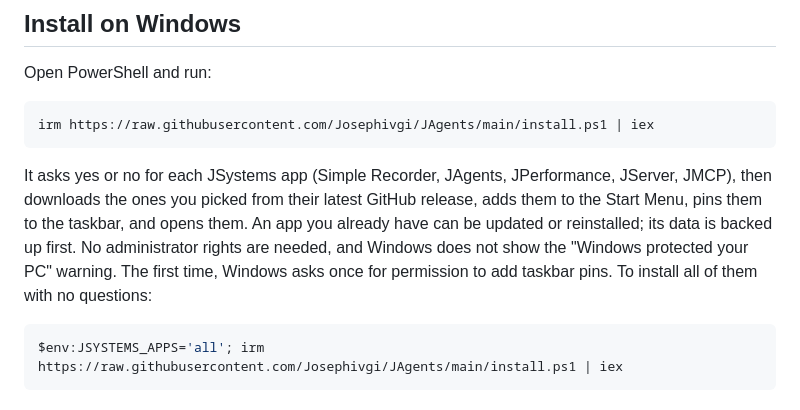
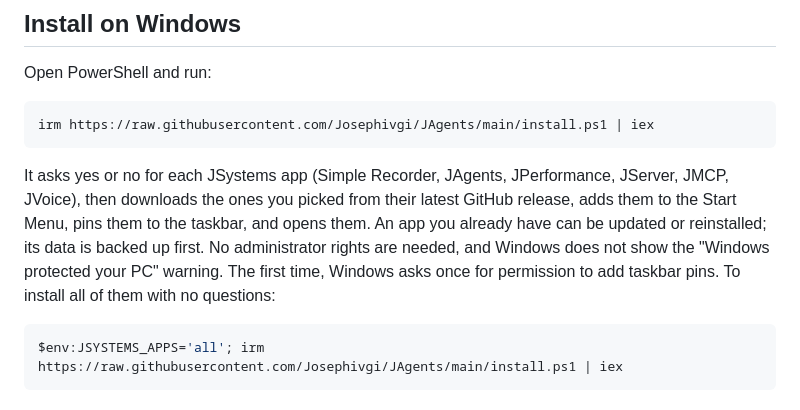
Before and after one commit to Josephivgi/JAgents, a Markdown page: README.md, the part around the change. Drawn GitHub-style.

Commit message:
README: the installer also offers JVoice
Co-Authored-By: Claude Opus 5.5 <noreply@anthropic.com>

````diff
--- a/README.md
+++ b/README.md
@@ -10,7 +10,7 @@ Open PowerShell and run:
 irm https://raw.githubusercontent.com/Josephivgi/JAgents/main/install.ps1 | iex
 ```
 
-It asks yes or no for each JSystems app (Simple Recorder, JAgents, JPerformance, JServer, JMCP), then downloads the ones you picked from their latest GitHub release, adds them to the Start Menu, pins them to the taskbar, and opens them. An app you already have can be updated or reinstalled; its data is backed up first. No administrator rights are needed, and Windows does not show the "Windows protected your PC" warning. The first time, Windows asks once for permission to add taskbar pins. To install all of them with no questions:
+It asks yes or no for each JSystems app (Simple Recorder, JAgents, JPerformance, JServer, JMCP, JVoice), then downloads the ones you picked from their latest GitHub release, adds them to the Start Menu, pins them to the taskbar, and opens them. An app you already have can be updated or reinstalled; its data is backed up first. No administrator rights are needed, and Windows does not show the "Windows protected your PC" warning. The first time, Windows asks once for permission to add taskbar pins. To install all of them with no questions:
 
 ```powershell
 $env:JSYSTEMS_APPS='all'; irm https://raw.githubusercontent.com/Josephivgi/JAgents/main/install.ps1 | iex
````
